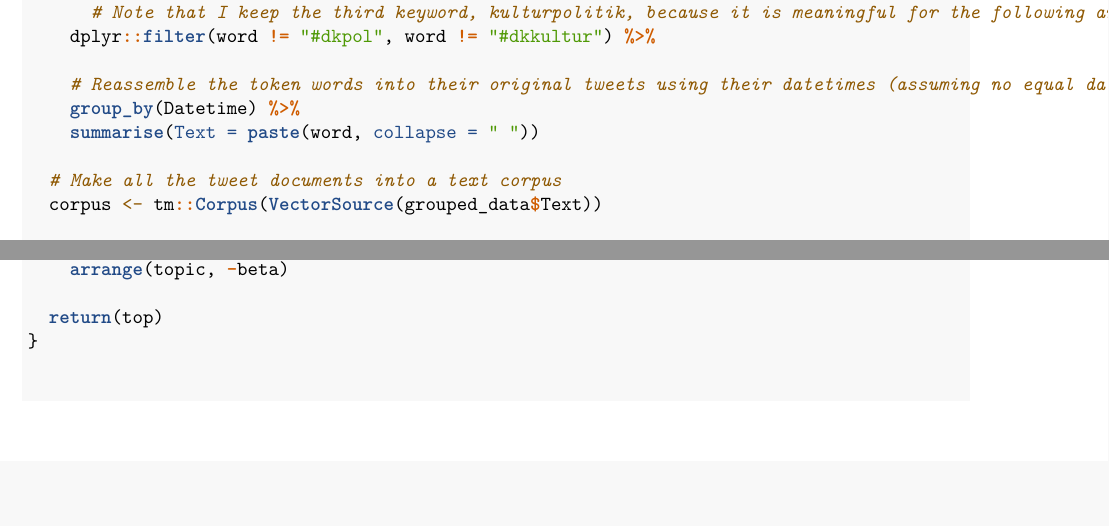
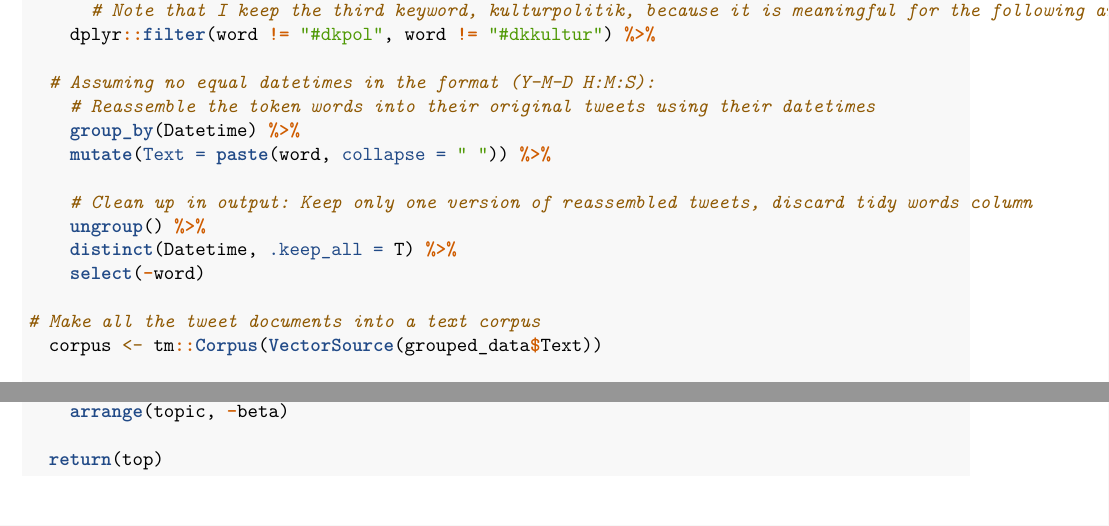
Before and after one commit to NajaMLindelof/Sockult-exam-Culture-in-Crisis, an R Markdown document (Analysis code.Rmd): two parts of pages 2 and 3 of 5, joined at a grey line, cut so that both start at the same text, the shorter picture padded with empty space. Rendered offline with R 4.5, knitr and Pandoc, then LaTeX, with nearby package versions; some code elsewhere in the file could not run offline.

Commit message:
Update conversion to dtm in order to keep column information.Rmd

```diff
--- a/Analysis code.Rmd
+++ b/Analysis code.Rmd
@@ -108,11 +106,17 @@ dtm_data <- function(tidy_data){
       # Note that I keep the third keyword, kulturpolitik, because it is meaningful for the following analysis
     dplyr::filter(word != "#dkpol", word != "#dkkultur") %>%
 
-    # Reassemble the token words into their original tweets using their datetimes (assuming no equal datetimes in the format (Y-M-D H:M:S))
+  # Assuming no equal datetimes in the format (Y-M-D H:M:S):
+    # Reassemble the token words into their original tweets using their datetimes
     group_by(Datetime) %>%
-    summarise(Text = paste(word, collapse = " "))
+    mutate(Text = paste(word, collapse = " ")) %>%
 
-  # Make all the tweet documents into a text corpus
+    # Clean up in output: Keep only one version of reassembled tweets, discard tidy words column
+    ungroup() %>%
+    distinct(Datetime, .keep_all = T) %>%
+    select(-word)
+
+# Make all the tweet documents into a text corpus
   corpus <- tm::Corpus(VectorSource(grouped_data$Text))
 
   # Convert this corpus to a DTM
```
Also changed, not shown: Analysis code.Rmd (2 more changed lines).
